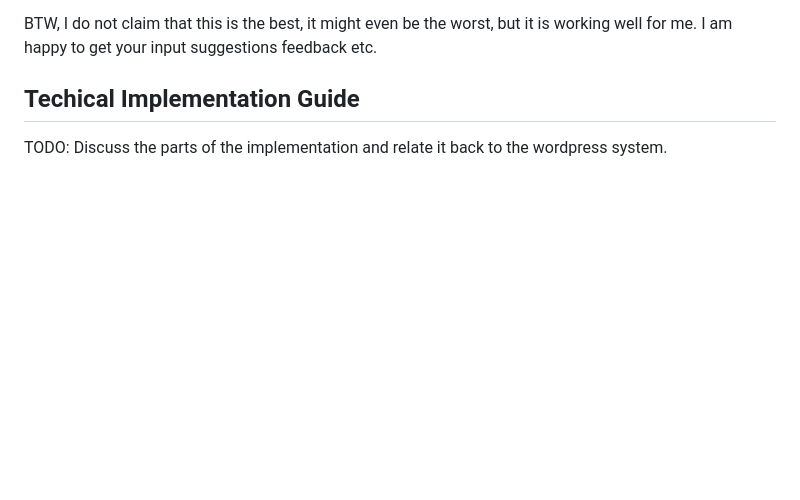
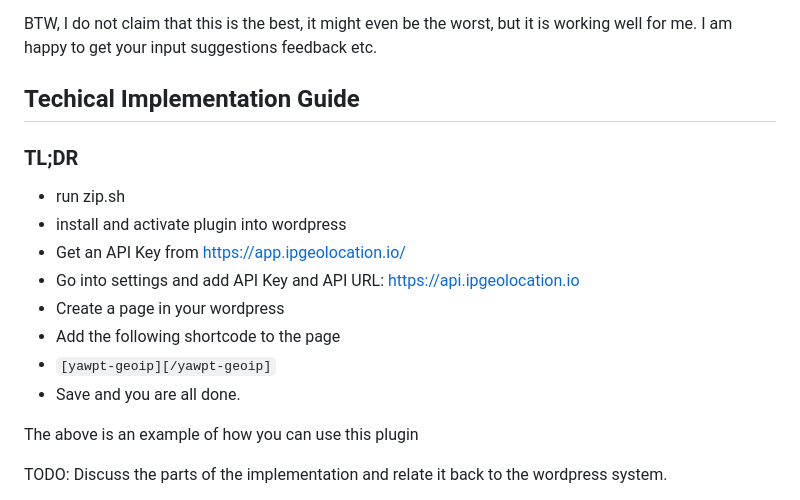
Before and after one commit to raxisau/ya-wordpress-plugin-template, a Markdown page: README.md, the part around the change. GitHub-like rendering; blank space fills up the shorter version.

Commit message:
Added GeoIP Shortcode for demo

```diff
--- a/README.md
+++ b/README.md
@@ -35,6 +35,19 @@ BTW, I do not claim that this is the best, it might even be the worst, but it is
 I am happy to get your input suggestions feedback etc.
 
 ## Techical Implementation Guide
+
+### TL;DR
+
+* run zip.sh
+* install and activate plugin into wordpress
+* Get an API Key from https://app.ipgeolocation.io/
+* Go into settings and add API Key and API URL: https://api.ipgeolocation.io
+* Create a page in your wordpress
+* Add the following shortcode to the page
+* `[yawpt-geoip][/yawpt-geoip]`
+* Save and you are all done.
+
+The above is an example of how you can use this plugin
 
 TODO: Discuss the parts of the implementation and relate it back to the wordpress system.
 
```
